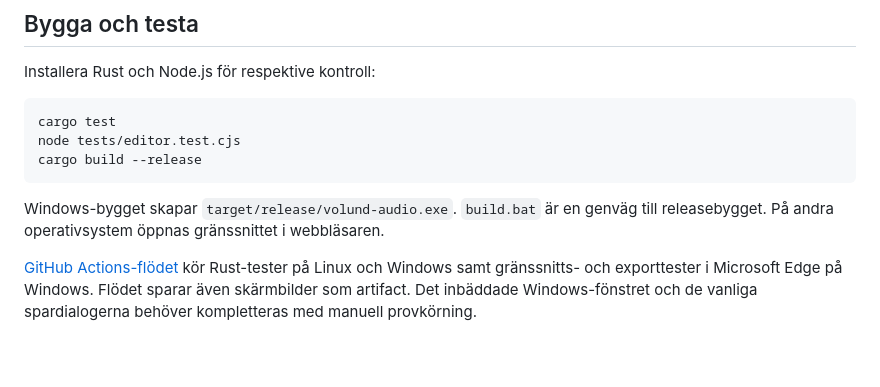
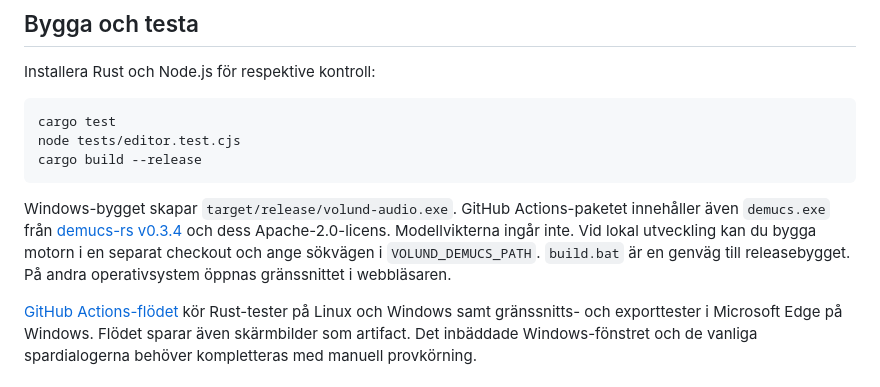
Before and after one commit to Morrberg/Volund-Audio, a Markdown page: README.md, the part around the change. Rendered like a GitHub page; blank space fills up the shorter version.

Commit message:
Document bundled engine build and license

````diff
--- a/README.md
+++ b/README.md
@@ -78,7 +78,7 @@ node tests/editor.test.cjs
 cargo build --release
 ```
 
-Windows-bygget skapar `target/release/volund-audio.exe`. `build.bat` är en genväg till releasebygget. På andra operativsystem öppnas gränssnittet i webbläsaren.
+Windows-bygget skapar `target/release/volund-audio.exe`. GitHub Actions-paketet innehåller även `demucs.exe` från [demucs-rs v0.3.4](https://github.com/nikhilunni/demucs-rs/releases/tag/v0.3.4) och dess Apache-2.0-licens. Modellvikterna ingår inte. Vid lokal utveckling kan du bygga motorn i en separat checkout och ange sökvägen i `VOLUND_DEMUCS_PATH`. `build.bat` är en genväg till releasebygget. På andra operativsystem öppnas gränssnittet i webbläsaren.
 
 [GitHub Actions-flödet](.github/workflows/rust.yml) kör Rust-tester på Linux och Windows samt gränssnitts- och exporttester i Microsoft Edge på Windows. Flödet sparar även skärmbilder som artifact. Det inbäddade Windows-fönstret och de vanliga spardialogerna behöver kompletteras med manuell provkörning.
 
````
